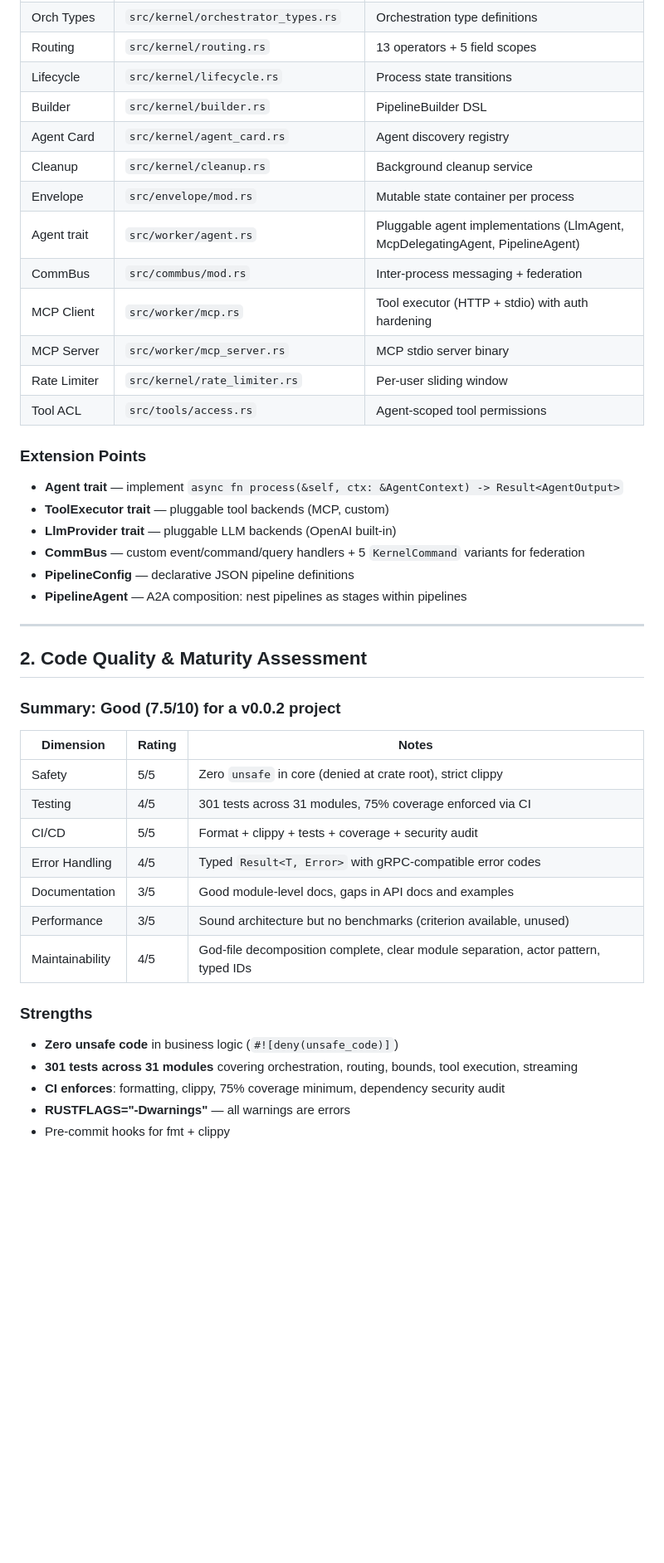
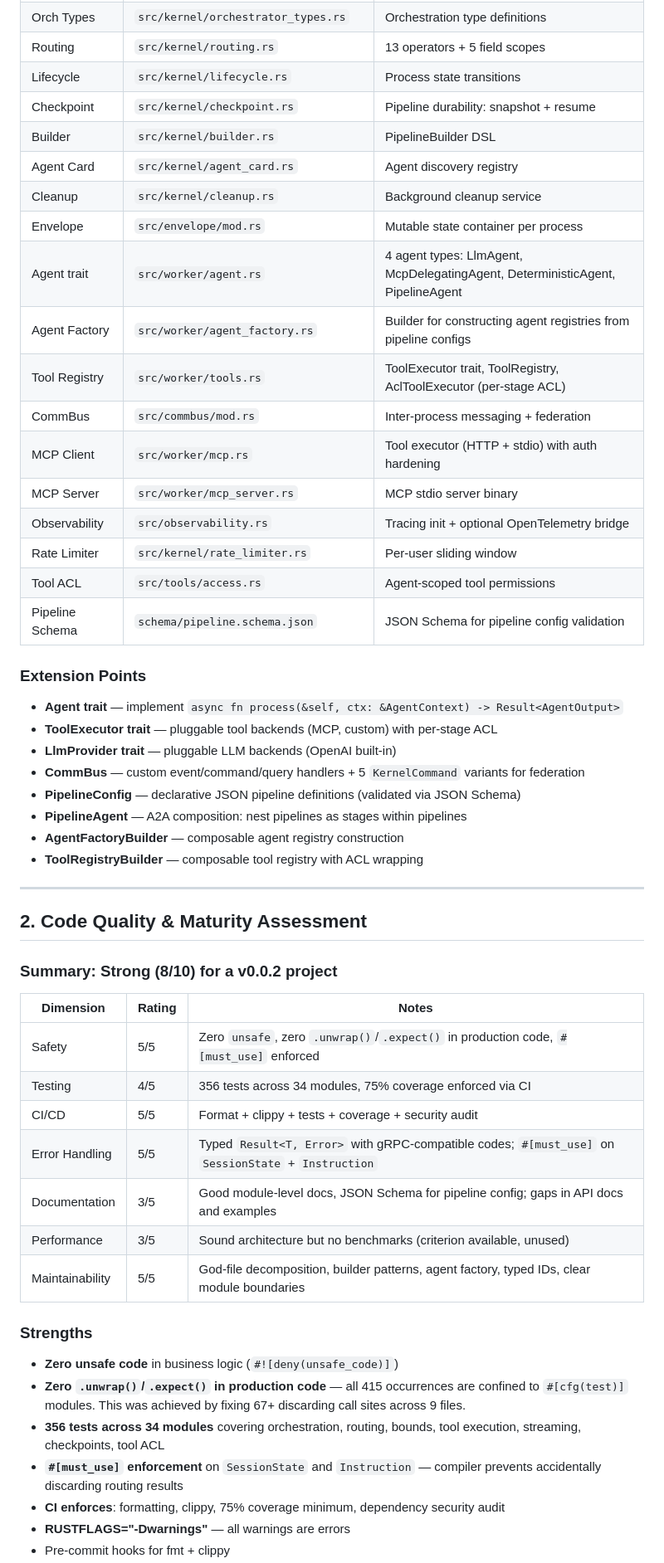
Before and after one commit to Jeeves-Cluster-Organization/jeeves-core, a Markdown page: AUDIT_REPORT.md, the part around one of its changes. Shown at 83% size. Rendered like a GitHub page; blank space fills up the shorter version.

```diff
--- a/AUDIT_REPORT.md
+++ b/AUDIT_REPORT.md
@@ -32,46 +34,55 @@ A **Rust microkernel for multi-agent AI orchestration** (v0.0.2). It provides:
 | Orch Types | `src/kernel/orchestrator_types.rs` | Orchestration type definitions |
 | Routing | `src/kernel/routing.rs` | 13 operators + 5 field scopes |
 | Lifecycle | `src/kernel/lifecycle.rs` | Process state transitions |
+| Checkpoint | `src/kernel/checkpoint.rs` | Pipeline durability: snapshot + resume |
 | Builder | `src/kernel/builder.rs` | PipelineBuilder DSL |
 | Agent Card | `src/kernel/agent_card.rs` | Agent discovery registry |
 | Cleanup | `src/kernel/cleanup.rs` | Background cleanup service |
 | Envelope | `src/envelope/mod.rs` | Mutable state container per process |
-| Agent trait | `src/worker/agent.rs` | Pluggable agent implementations (LlmAgent, McpDelegatingAgent, PipelineAgent) |
+| Agent trait | `src/worker/agent.rs` | 4 agent types: LlmAgent, McpDelegatingAgent, DeterministicAgent, PipelineAgent |
+| Agent Factory | `src/worker/agent_factory.rs` | Builder for constructing agent registries from pipeline configs |
+| Tool Registry | `src/worker/tools.rs` | ToolExecutor trait, ToolRegistry, AclToolExecutor (per-stage ACL) |
 | CommBus | `src/commbus/mod.rs` | Inter-process messaging + federation |
 | MCP Client | `src/worker/mcp.rs` | Tool executor (HTTP + stdio) with auth hardening |
 | MCP Server | `src/worker/mcp_server.rs` | MCP stdio server binary |
+| Observability | `src/observability.rs` | Tracing init + optional OpenTelemetry bridge |
 | Rate Limiter | `src/kernel/rate_limiter.rs` | Per-user sliding window |
 | Tool ACL | `src/tools/access.rs` | Agent-scoped tool permissions |
+| Pipeline Schema | `schema/pipeline.schema.json` | JSON Schema for pipeline config validation |
 
 ### Extension Points
 
 - **Agent trait** — implement `async fn process(&self, ctx: &AgentContext) -> Result<AgentOutput>`
-- **ToolExecutor trait** — pluggable tool backends (MCP, custom)
+- **ToolExecutor trait** — pluggable tool backends (MCP, custom) with per-stage ACL
 - **LlmProvider trait** — pluggable LLM backends (OpenAI built-in)
 - **CommBus** — custom event/command/query handlers + 5 `KernelCommand` variants for federation
-- **PipelineConfig** — declarative JSON pipeline definitions
+- **PipelineConfig** — declarative JSON pipeline definitions (validated via JSON Schema)
 - **PipelineAgent** — A2A composition: nest pipelines as stages within pipelines
+- **AgentFactoryBuilder** — composable agent registry construction
+- **ToolRegistryBuilder** — composable tool registry with ACL wrapping
 
 ---
 
 ## 2. Code Quality & Maturity Assessment
 
-### Summary: **Good (7.5/10) for a v0.0.2 project**
+### Summary: **Strong (8/10) for a v0.0.2 project**
 
 | Dimension | Rating | Notes |
 |-----------|--------|-------|
-| Safety | 5/5 | Zero `unsafe` in core (denied at crate root), strict clippy |
-| Testing | 4/5 | 301 tests across 31 modules, 75% coverage enforced via CI |
+| Safety | 5/5 | Zero `unsafe`, zero `.unwrap()`/`.expect()` in production code, `#[must_use]` enforced |
+| Testing | 4/5 | 356 tests across 34 modules, 75% coverage enforced via CI |
 | CI/CD | 5/5 | Format + clippy + tests + coverage + security audit |
-| Error Handling | 4/5 | Typed `Result<T, Error>` with gRPC-compatible error codes |
-| Documentation | 3/5 | Good module-level docs, gaps in API docs and examples |
+| Error Handling | 5/5 | Typed `Result<T, Error>` with gRPC-compatible codes; `#[must_use]` on `SessionState` + `Instruction` |
+| Documentation | 3/5 | Good module-level docs, JSON Schema for pipeline config; gaps in API docs and examples |
 | Performance | 3/5 | Sound architecture but no benchmarks (criterion available, unused) |
-| Maintainability | 4/5 | God-file decomposition complete, clear module separation, actor pattern, typed IDs |
+| Maintainability | 5/5 | God-file decomposition, builder patterns, agent factory, typed IDs, clear module boundaries |
 
 ### Strengths
 
 - **Zero unsafe code** in business logic (`#![deny(unsafe_code)]`)
-- **301 tests across 31 modules** covering orchestration, routing, bounds, tool execution, streaming
+- **Zero `.unwrap()`/`.expect()` in production code** — all 415 occurrences are confined to `#[cfg(test)]` modules. This was achieved by fixing 67+ discarding call sites across 9 files.
+- **356 tests across 34 modules** covering orchestration, routing, bounds, tool execution, streaming, checkpoints, tool ACL
+- **`#[must_use]` enforcement** on `SessionState` and `Instruction` — compiler prevents accidentally discarding routing results
 - **CI enforces**: formatting, clippy, 75% coverage minimum, dependency security audit
 - **RUSTFLAGS="-Dwarnings"** — all warnings are errors
 - Pre-commit hooks for fmt + clippy
```
Also changed, not shown: other parts of AUDIT_REPORT.md (+102 -53 lines).
